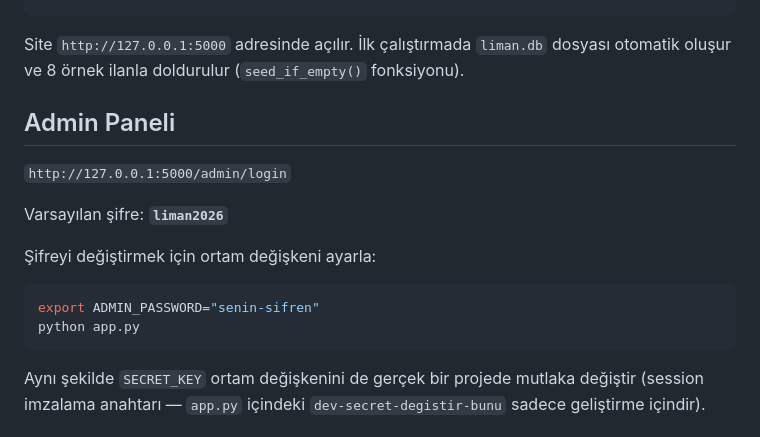
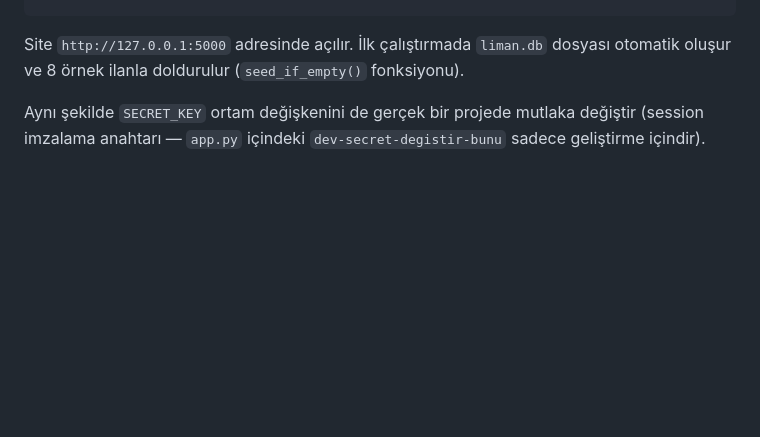
Before and after one commit to eemir2603/real-estate_website-app, a Markdown page: README.md, the part around the change. GitHub-like rendering; blank space fills up the shorter version.

````diff
--- a/README.md
+++ b/README.md
@@ -30,18 +30,6 @@ python app.py
 Site `http://127.0.0.1:5000` adresinde açılır. İlk çalıştırmada `liman.db` dosyası
 otomatik oluşur ve 8 örnek ilanla doldurulur (`seed_if_empty()` fonksiyonu).
 
-## Admin Paneli
-
-`http://127.0.0.1:5000/admin/login`
-
-Varsayılan şifre: **`liman2026`**
-
-Şifreyi değiştirmek için ortam değişkeni ayarla:
-
-```bash
-export ADMIN_PASSWORD="senin-sifren"
-python app.py
-```
 
 Aynı şekilde `SECRET_KEY` ortam değişkenini de gerçek bir projede mutlaka değiştir
 (session imzalama anahtarı — `app.py` içindeki `dev-secret-degistir-bunu` sadece
````
